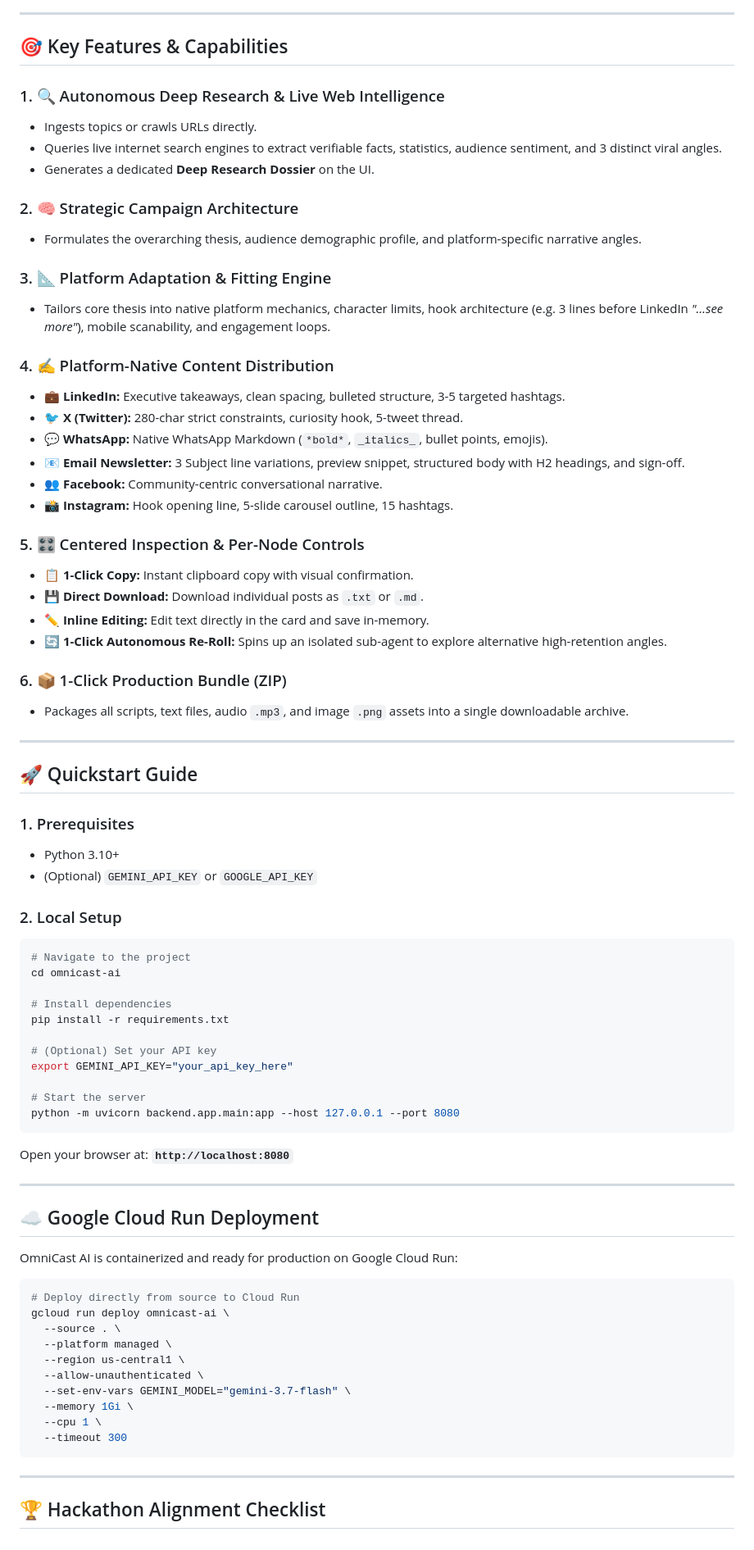
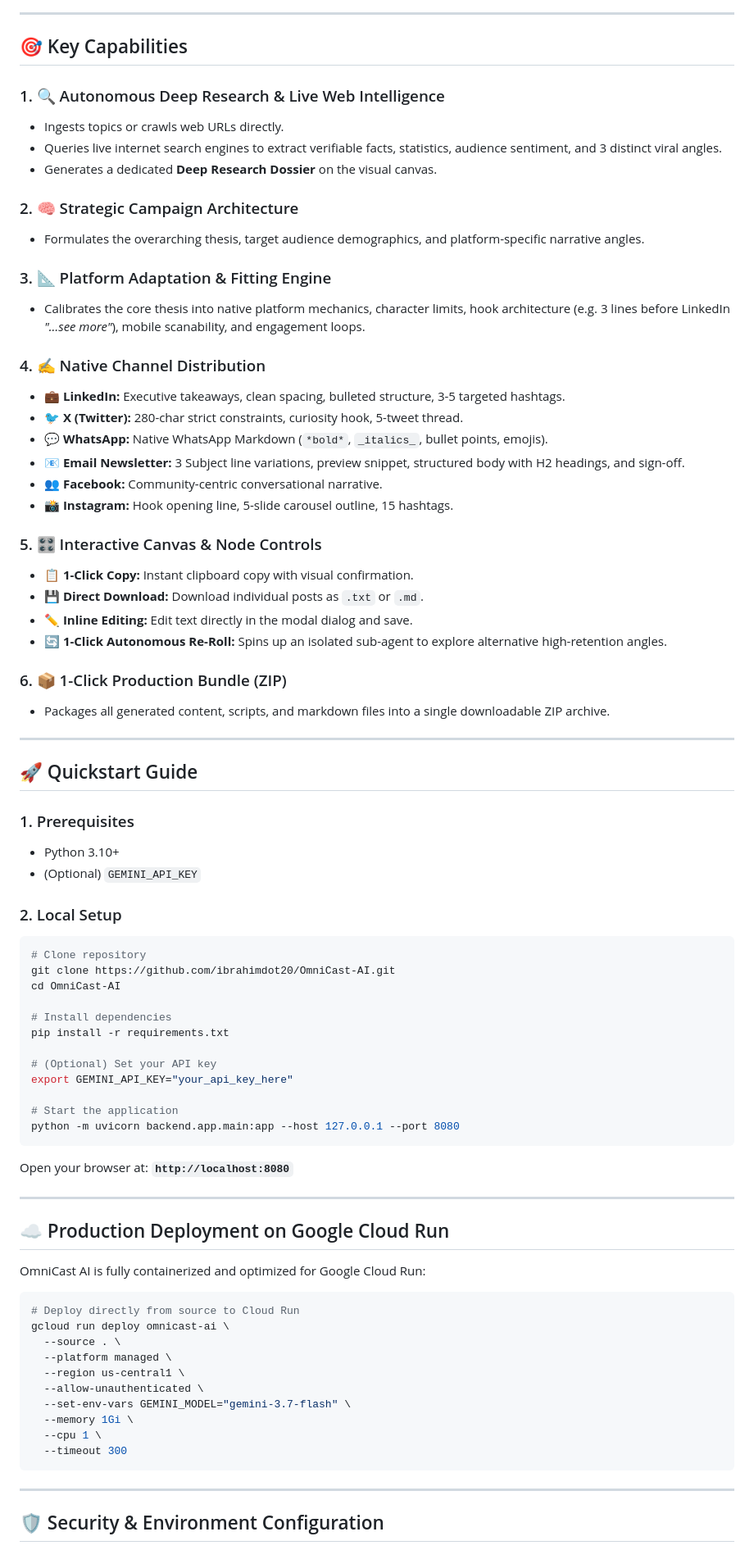
Before and after one commit to ibrahimdot20/OmniCast-AI, a Markdown page: README.md, the part around one of its changes. Shown at 82% size. Drawn GitHub-style.

Commit message:
docs: Professionalize README as production open-source product documentation

````diff
--- a/README.md
+++ b/README.md
@@ -49,20 +48,20 @@ graph TD
 
 ---
 
-## 🎯 Key Features & Capabilities
+## 🎯 Key Capabilities
 
 ### 1. 🔍 Autonomous Deep Research & Live Web Intelligence
-* Ingests topics or crawls URLs directly.
+* Ingests topics or crawls web URLs directly.
 * Queries live internet search engines to extract verifiable facts, statistics, audience sentiment, and 3 distinct viral angles.
-* Generates a dedicated **Deep Research Dossier** on the UI.
+* Generates a dedicated **Deep Research Dossier** on the visual canvas.
 
 ### 2. 🧠 Strategic Campaign Architecture
-* Formulates the overarching thesis, audience demographic profile, and platform-specific narrative angles.
+* Formulates the overarching thesis, target audience demographics, and platform-specific narrative angles.
 
 ### 3. 📐 Platform Adaptation & Fitting Engine
-* Tailors core thesis into native platform mechanics, character limits, hook architecture (e.g. 3 lines before LinkedIn *"…see more"*), mobile scanability, and engagement loops.
+* Calibrates the core thesis into native platform mechanics, character limits, hook architecture (e.g. 3 lines before LinkedIn *"…see more"*), mobile scanability, and engagement loops.
 
-### 4. ✍️ Platform-Native Content Distribution
+### 4. ✍️ Native Channel Distribution
 * 💼 **LinkedIn:** Executive takeaways, clean spacing, bulleted structure, 3-5 targeted hashtags.
 * 🐦 **X (Twitter):** 280-char strict constraints, curiosity hook, 5-tweet thread.
 * 💬 **WhatsApp:** Native WhatsApp Markdown (`*bold*`, `_italics_`, bullet points, emojis).
@@ -70,14 +69,14 @@ graph TD
 * 👥 **Facebook:** Community-centric conversational narrative.
 * 📸 **Instagram:** Hook opening line, 5-slide carousel outline, 15 hashtags.
 
-### 5. 🎛️ Centered Inspection & Per-Node Controls
+### 5. 🎛️ Interactive Canvas & Node Controls
 * 📋 **1-Click Copy:** Instant clipboard copy with visual confirmation.
 * 💾 **Direct Download:** Download individual posts as `.txt` or `.md`.
-* ✏️ **Inline Editing:** Edit text directly in the card and save in-memory.
+* ✏️ **Inline Editing:** Edit text directly in the modal dialog and save.
 * 🔄 **1-Click Autonomous Re-Roll:** Spins up an isolated sub-agent to explore alternative high-retention angles.
 
 ### 6. 📦 1-Click Production Bundle (ZIP)
-* Packages all scripts, text files, audio `.mp3`, and image `.png` assets into a single downloadable archive.
+* Packages all generated content, scripts, and markdown files into a single downloadable ZIP archive.
 
 ---
 
@@ -85,12 +84,13 @@ graph TD
 
 ### 1. Prerequisites
 * Python 3.10+
-* (Optional) `GEMINI_API_KEY` or `GOOGLE_API_KEY`
+* (Optional) `GEMINI_API_KEY`
 
 ### 2. Local Setup
 ```bash
-# Navigate to the project
-cd omnicast-ai
+# Clone repository
+git clone https://github.com/ibrahimdot20/OmniCast-AI.git
+cd OmniCast-AI
 
 # Install dependencies
 pip install -r requirements.txt
@@ -98,7 +98,7 @@ pip install -r requirements.txt
 # (Optional) Set your API key
 export GEMINI_API_KEY="your_api_key_here"
 
-# Start the server
+# Start the application
 python -m uvicorn backend.app.main:app --host 127.0.0.1 --port 8080
 ```
 
@@ -106,9 +106,9 @@ Open your browser at: **`http://localhost:8080`**
 
 ---
 
-## ☁️ Google Cloud Run Deployment
+## ☁️ Production Deployment on Google Cloud Run
 
-OmniCast AI is containerized and ready for production on Google Cloud Run:
+OmniCast AI is fully containerized and optimized for Google Cloud Run:
 
 ```bash
 # Deploy directly from source to Cloud Run
@@ -125,5 +125,5 @@ gcloud run deploy omnicast-ai \
 
 ---
 
-## 🏆 Hackathon Alignment Checklist
+## 🛡️ Security & Environment Configuration
 
````
Also changed, not shown: other parts of README.md (+14 -13 lines).
